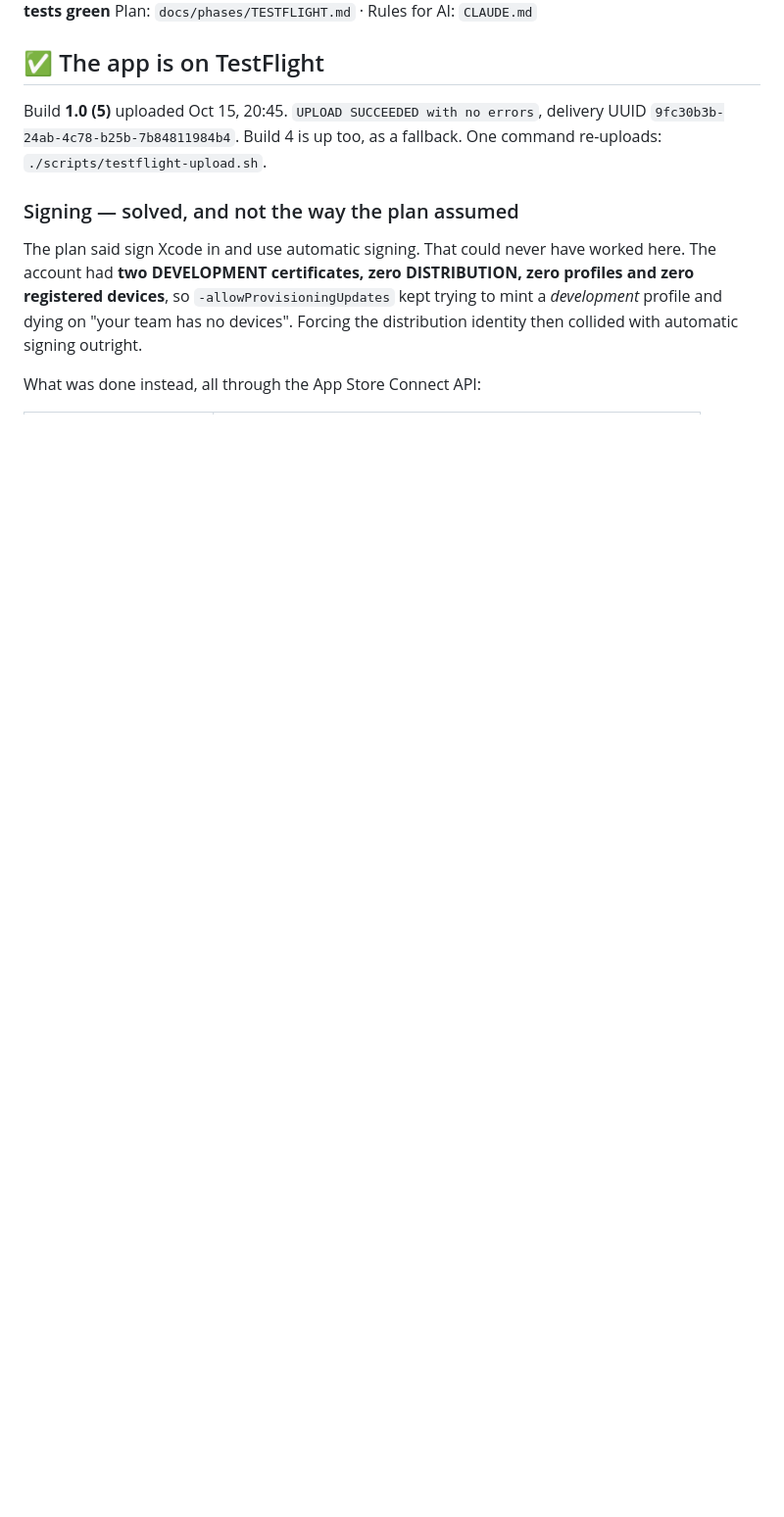
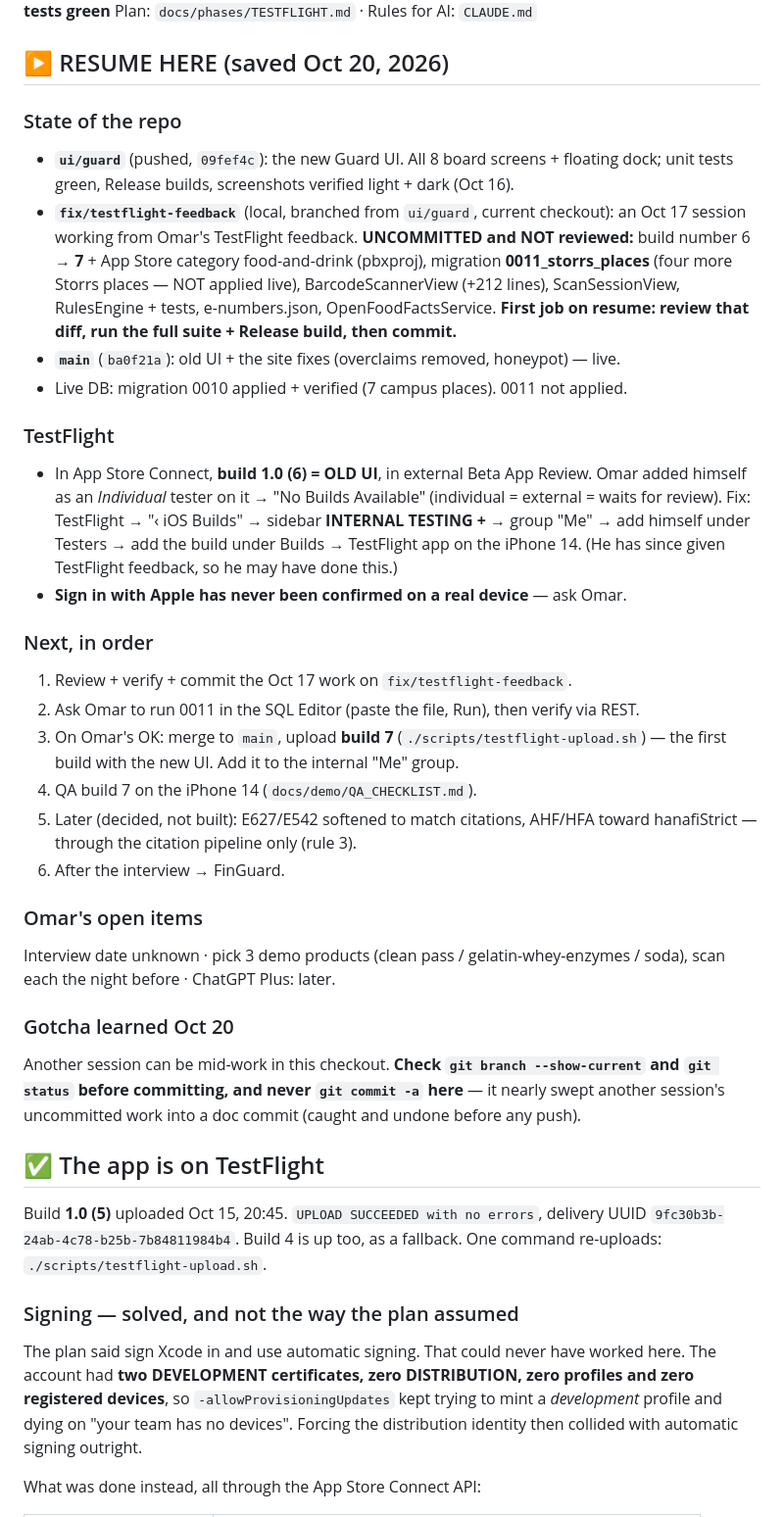
Before and after one commit to omar-colab/haliable, a Markdown page: HANDOFF.md, the part around one of its changes. Shown at 98% size. Drawn GitHub-style; blank space fills up the shorter version.

Commit message:
HANDOFF: resume point (Oct 20) — Guard UI on ui/guard, unreviewed Oct 17 work, TestFlight state
Co-Authored-By: Claude Opus 5.5 <noreply@anthropic.com>

```diff
--- a/HANDOFF.md
+++ b/HANDOFF.md
@@ -4,5 +4,46 @@ Last updated: **Oct 16, 2026** · **Builds 4 and 5 are on TestFlight** ·
 site live · review agent built · **136 tests green**
 Plan: `docs/phases/TESTFLIGHT.md` · Rules for AI: `CLAUDE.md`
+
+## ▶️ RESUME HERE (saved Oct 20, 2026)
+
+### State of the repo
+- **`ui/guard`** (pushed, `09fef4c`): the new Guard UI. All 8 board screens + floating dock;
+  unit tests green, Release builds, screenshots verified light + dark (Oct 16).
+- **`fix/testflight-feedback`** (local, branched from `ui/guard`, current checkout): an
+  Oct 17 session working from Omar's TestFlight feedback. **UNCOMMITTED and NOT reviewed:**
+  build number 6 → **7** + App Store category food-and-drink (pbxproj), migration
+  **0011_storrs_places** (four more Storrs places — NOT applied live), BarcodeScannerView
+  (+212 lines), ScanSessionView, RulesEngine + tests, e-numbers.json, OpenFoodFactsService.
+  **First job on resume: review that diff, run the full suite + Release build, then commit.**
+- **`main`** (`ba0f21a`): old UI + the site fixes (overclaims removed, honeypot) — live.
+- Live DB: migration 0010 applied + verified (7 campus places). 0011 not applied.
+
+### TestFlight
+- In App Store Connect, **build 1.0 (6) = OLD UI**, in external Beta App Review. Omar added
+  himself as an *Individual* tester on it → "No Builds Available" (individual = external =
+  waits for review). Fix: TestFlight → "‹ iOS Builds" → sidebar **INTERNAL TESTING +** →
+  group "Me" → add himself under Testers → add the build under Builds → TestFlight app on
+  the iPhone 14. (He has since given TestFlight feedback, so he may have done this.)
+- **Sign in with Apple has never been confirmed on a real device** — ask Omar.
+
+### Next, in order
+1. Review + verify + commit the Oct 17 work on `fix/testflight-feedback`.
+2. Ask Omar to run 0011 in the SQL Editor (paste the file, Run), then verify via REST.
+3. On Omar's OK: merge to `main`, upload **build 7** (`./scripts/testflight-upload.sh`) —
+   the first build with the new UI. Add it to the internal "Me" group.
+4. QA build 7 on the iPhone 14 (`docs/demo/QA_CHECKLIST.md`).
+5. Later (decided, not built): E627/E542 softened to match citations, AHF/HFA toward
+   hanafiStrict — through the citation pipeline only (rule 3).
+6. After the interview → FinGuard.
+
+### Omar's open items
+Interview date unknown · pick 3 demo products (clean pass / gelatin-whey-enzymes / soda),
+scan each the night before · ChatGPT Plus: later.
+
+### Gotcha learned Oct 20
+Another session can be mid-work in this checkout. **Check `git branch --show-current` and
+`git status` before committing, and never `git commit -a` here** — it nearly swept another
+session's uncommitted work into a doc commit (caught and undone before any push).
 
 ## ✅ The app is on TestFlight
 
```
Also changed, not shown: other parts of HANDOFF.md (+1 -1 lines).
